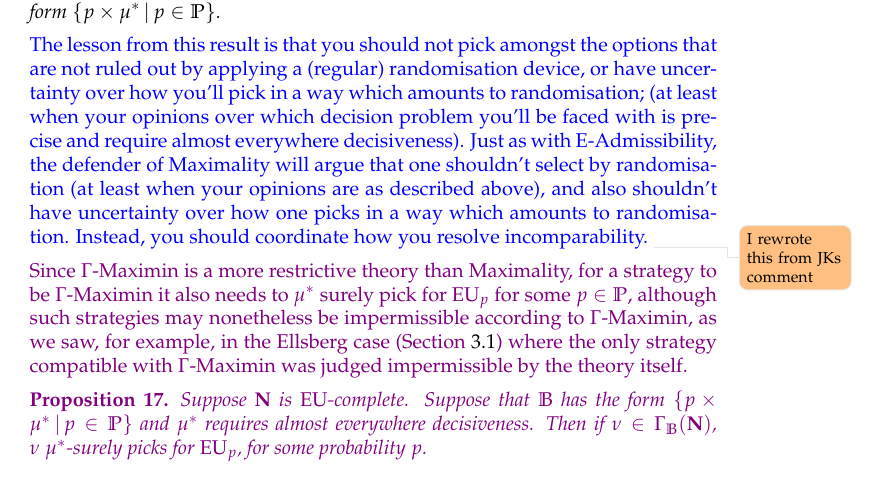
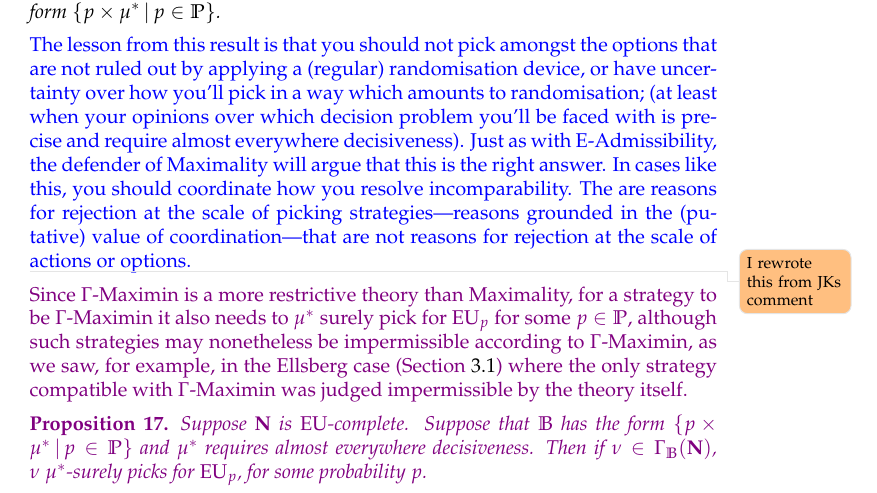
Before and after one commit to jpkonek/choosing-paper, a LaTeX document (choosing-how-to-choose-20d.tex): part of page 26 of 39, cut so that both start at the same text. Compiled offline with pdfLaTeX.

Commit message:
maximality coordination

```diff
--- a/choosing-how-to-choose-20d.tex
+++ b/choosing-how-to-choose-20d.tex
@@ -1648,8 +1648,8 @@ The deterministic picking strategies discussed in the earlier part of the paper,
 
 {\color{blue}
 	The lesson from this result is that you should not pick amongst the options that are not ruled out by applying a (regular) randomisation device, or have uncertainty over how you'll pick in a way which amounts to randomisation; (at least when your opinions over which decision problem you'll be faced with is precise and require almost everywhere decisiveness).
-	Just as with E-Admissibility, the defender of Maximality will argue that one shouldn't select by randomisation (at least when your opinions are as described above), and also shouldn't have uncertainty over how one picks in a way which amounts to randomisation.
-	Instead, you should coordinate how you resolve incomparability.
+	Just as with E-Admissibility, the defender of Maximality will argue that this is the right answer. In cases like this, you should coordinate how you resolve incomparability. The are reasons for rejection at the scale of picking strategies---reasons grounded in the (putative) value of coordination---that are not reasons for rejection at the scale of actions or options.
+
 	%	One's account of imprecise decision making has to say something more sophisticated about how one should pick.
 \todo{I rewrote this from JKs comment}}
 %{\color{red}The same sorts of considerations that potentially diffuse this challenge for E-Admissibility also diffuse it for Maximality.}
```
Also changed, not shown: choosing-how-to-choose-20d.pdf, 3 other files.
